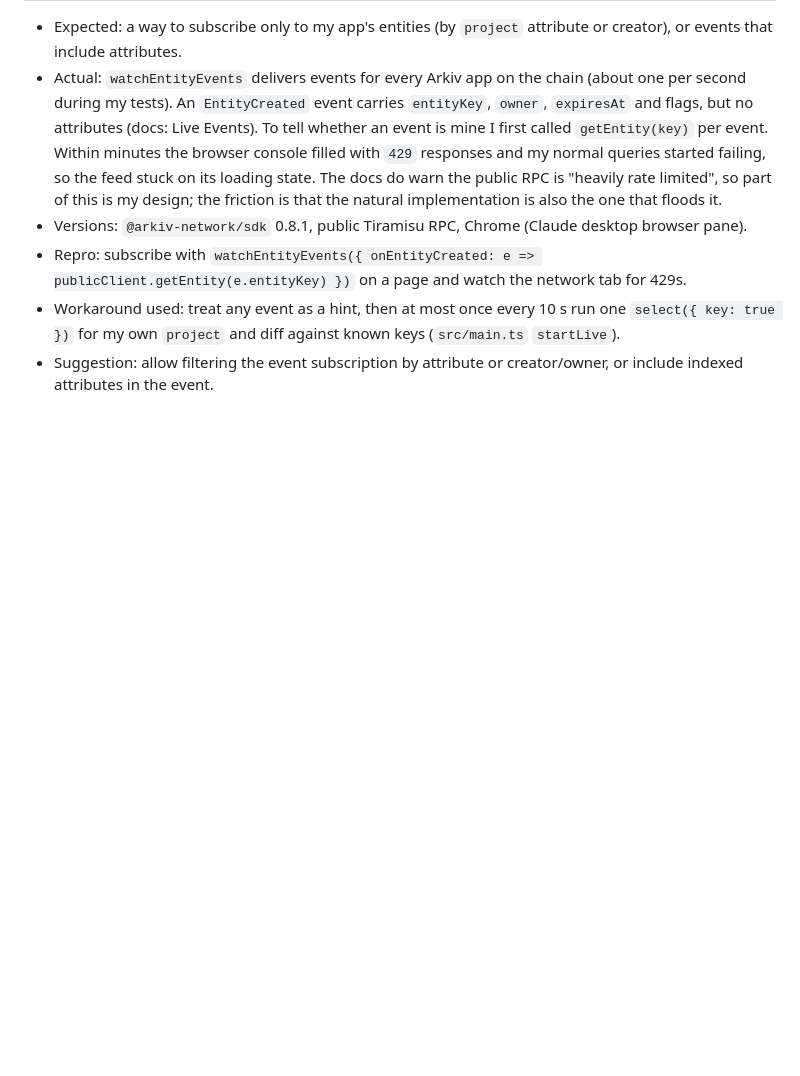
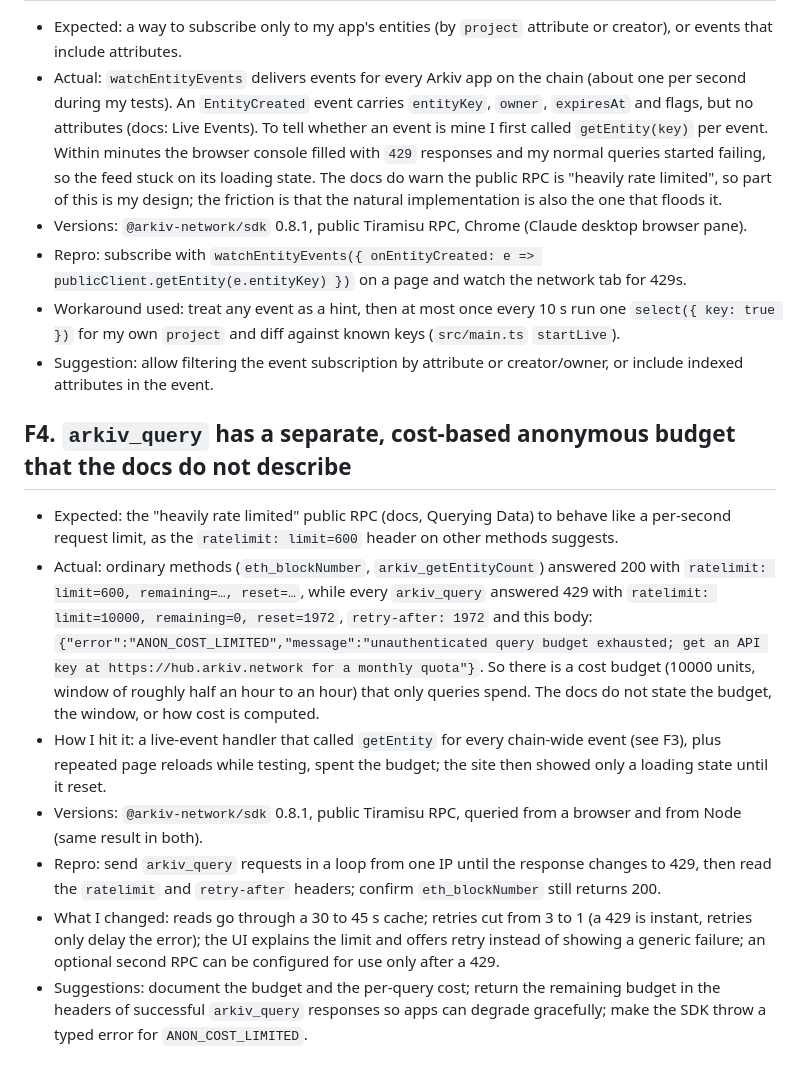
Before and after one commit to ibnweb3/witness, a Markdown page: arkiv/friction.md, the part around the change. Rendered like a GitHub page; blank space fills up the shorter version.

```diff
--- a/arkiv/friction.md
+++ b/arkiv/friction.md
@@ -23,3 +23,12 @@ Entries are written as I build. Each says what I expected, what happened, and ho
 - Repro: subscribe with `watchEntityEvents({ onEntityCreated: e => publicClient.getEntity(e.entityKey) })` on a page and watch the network tab for 429s.
 - Workaround used: treat any event as a hint, then at most once every 10 s run one `select({ key: true })` for my own `project` and diff against known keys (`src/main.ts` `startLive`).
 - Suggestion: allow filtering the event subscription by attribute or creator/owner, or include indexed attributes in the event.
+
+## F4. `arkiv_query` has a separate, cost-based anonymous budget that the docs do not describe
+- Expected: the "heavily rate limited" public RPC (docs, Querying Data) to behave like a per-second request limit, as the `ratelimit: limit=600` header on other methods suggests.
+- Actual: ordinary methods (`eth_blockNumber`, `arkiv_getEntityCount`) answered 200 with `ratelimit: limit=600, remaining=…, reset=…`, while every `arkiv_query` answered 429 with `ratelimit: limit=10000, remaining=0, reset=1972`, `retry-after: 1972` and this body: `{"error":"ANON_COST_LIMITED","message":"unauthenticated query budget exhausted; get an API key at https://hub.arkiv.network for a monthly quota"}`. So there is a cost budget (10000 units, window of roughly half an hour to an hour) that only queries spend. The docs do not state the budget, the window, or how cost is computed.
+- How I hit it: a live-event handler that called `getEntity` for every chain-wide event (see F3), plus repeated page reloads while testing, spent the budget; the site then showed only a loading state until it reset.
+- Versions: `@arkiv-network/sdk` 0.8.1, public Tiramisu RPC, queried from a browser and from Node (same result in both).
+- Repro: send `arkiv_query` requests in a loop from one IP until the response changes to 429, then read the `ratelimit` and `retry-after` headers; confirm `eth_blockNumber` still returns 200.
+- What I changed: reads go through a 30 to 45 s cache; retries cut from 3 to 1 (a 429 is instant, retries only delay the error); the UI explains the limit and offers retry instead of showing a generic failure; an optional second RPC can be configured for use only after a 429.
+- Suggestions: document the budget and the per-query cost; return the remaining budget in the headers of successful `arkiv_query` responses so apps can degrade gracefully; make the SDK throw a typed error for `ANON_COST_LIMITED`.
```
Also changed, not shown: README.md (+3 -0 lines).
